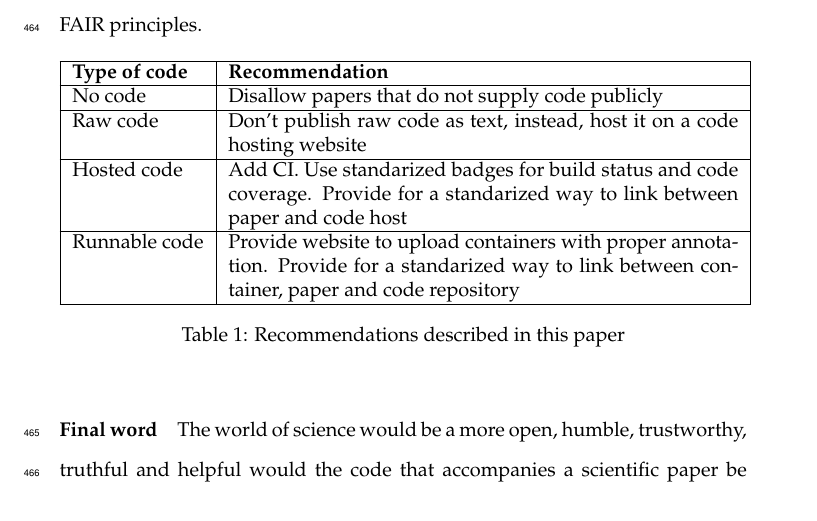
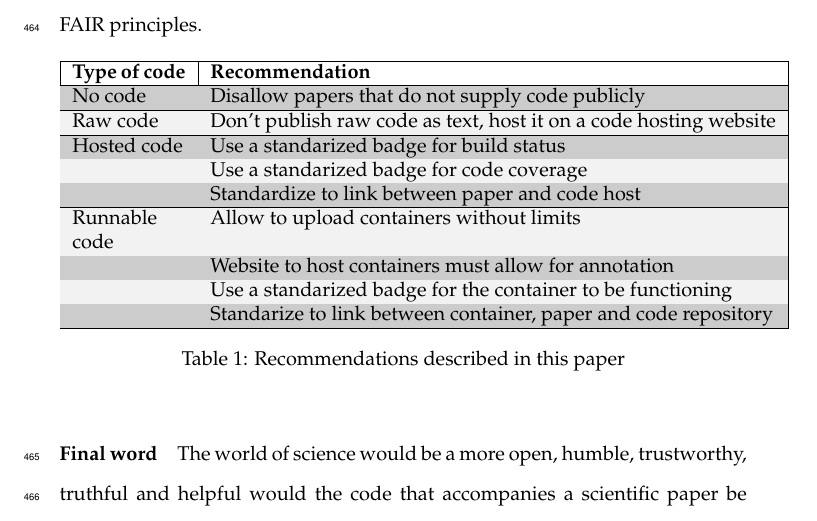
Before and after one commit to richelbilderbeek/chapter_paradata, a LaTeX paper (header.tex, which reads article.tex): part of page 26 of 28, cut so that both start at the same text. Compiled offline with pdfLaTeX.

Commit message:
Pretty table

```diff
--- a/article.tex
+++ b/article.tex
@@ -840,20 +840,24 @@ Knowledge managers should create the infrastructure for the preservation
 of runnable experiments, to allow scientist to upload a Singularity
 container, so these are as well following the FAIR principles.
 
+\rowcolors{2}{gray!10}{gray!40}
 \begin{table}[h]
-  \begin{tabular}{|l|p{9cm}|}
+  \begin{tabular}{|p{2cm}|l|}
     \hline
     \textbf{Type of code} & \textbf{Recommendation} \\
     \hline
     No code       & Disallow papers that do not supply code publicly \\
     \hline
-    Raw code      & Don't publish raw code as text, instead, host it on a code hosting website \\
+    Raw code      & Don't publish raw code as text, host it on a code hosting website \\
     \hline
-    Hosted code   & Add CI. Use standarized badges for build status and code coverage.
-                    Provide for a standarized way to link between paper and code host \\
+    Hosted code   & Use a standarized badge for build status \\
+                  & Use a standarized badge for code coverage \\
+                  & Standardize to link between paper and code host \\
     \hline
-    Runnable code & Provide website to upload containers with proper annotation.
-                    Provide for a standarized way to link between container, paper and code repository \\
+    Runnable code & Allow to upload containers without limits \\
+                  & Website to host containers must allow for annotation \\
+                  & Use a standarized badge for the container to be functioning  \\
+                  & Standarize to link between container, paper and code repository \\
     \hline
   \end{tabular}
   \caption{Recommendations described in this paper}
--- a/header.tex
+++ b/header.tex
@@ -10,6 +10,7 @@
 
 \usepackage{mathpazo}
 \usepackage[scaled]{couriers,helvet}
+\usepackage[table]{xcolor}
 
 % Just try to parse, do not ask for input
 \nonstopmode
```
